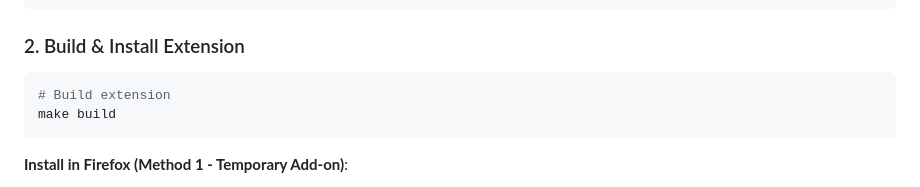
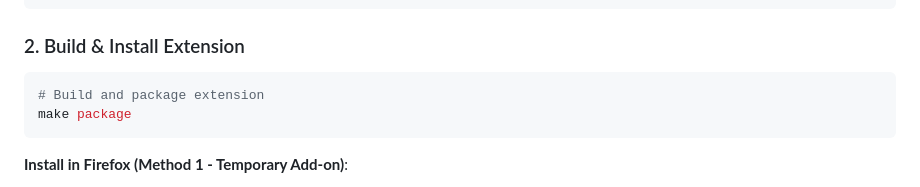
Before and after one commit to ThinkerYzu/foxmcp, a Markdown page: README.md, the part around the change. GitHub-like rendering.

````diff
--- a/README.md
+++ b/README.md
@@ -33,8 +33,8 @@ pip install -r requirements.txt
 ### 2. Build & Install Extension
 
 ```bash
-# Build extension
-make build
+# Build and package extension
+make package
 ```
 
 **Install in Firefox (Method 1 - Temporary Add-on)**:
````
Also changed, not shown: docs/development.md (+5 -4 lines).
